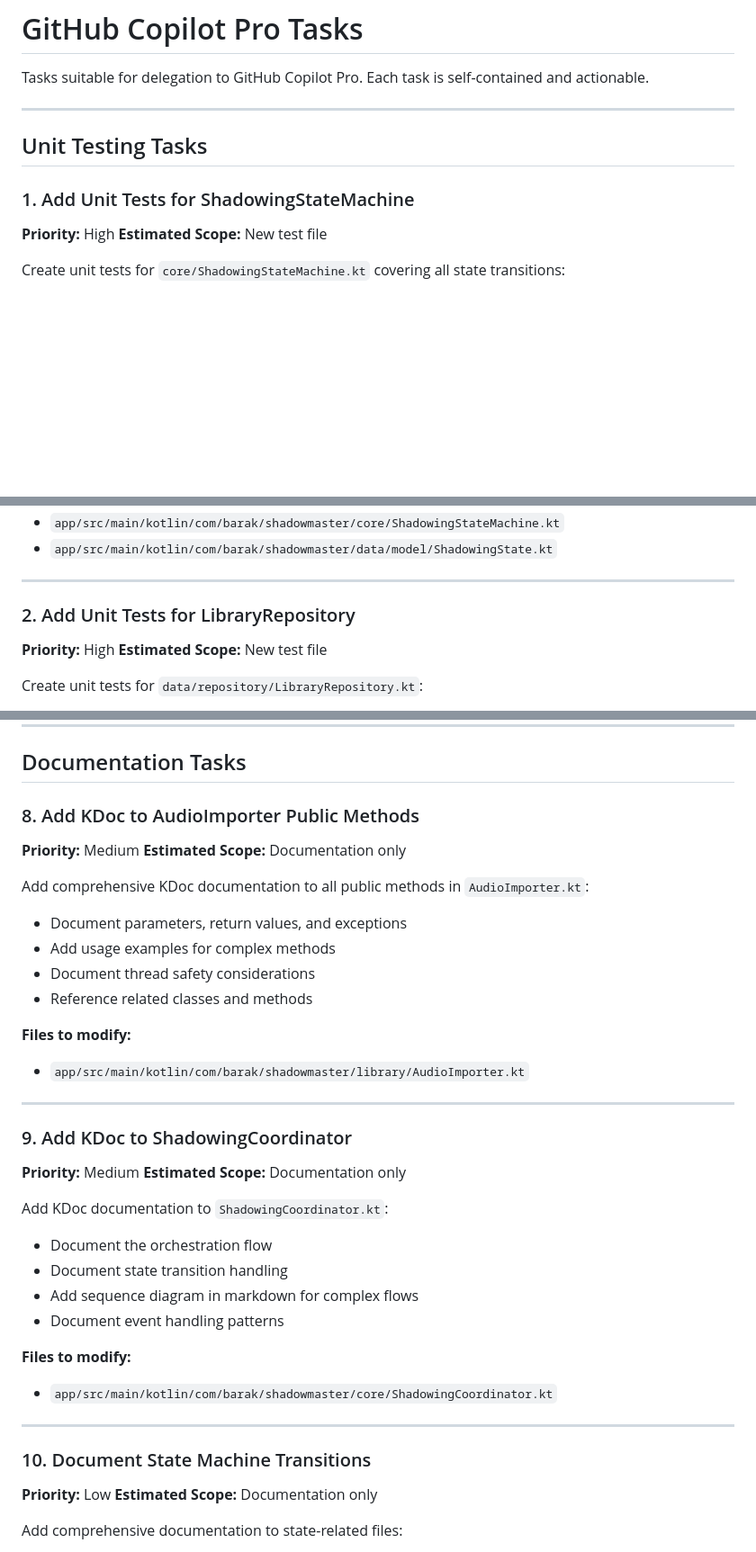
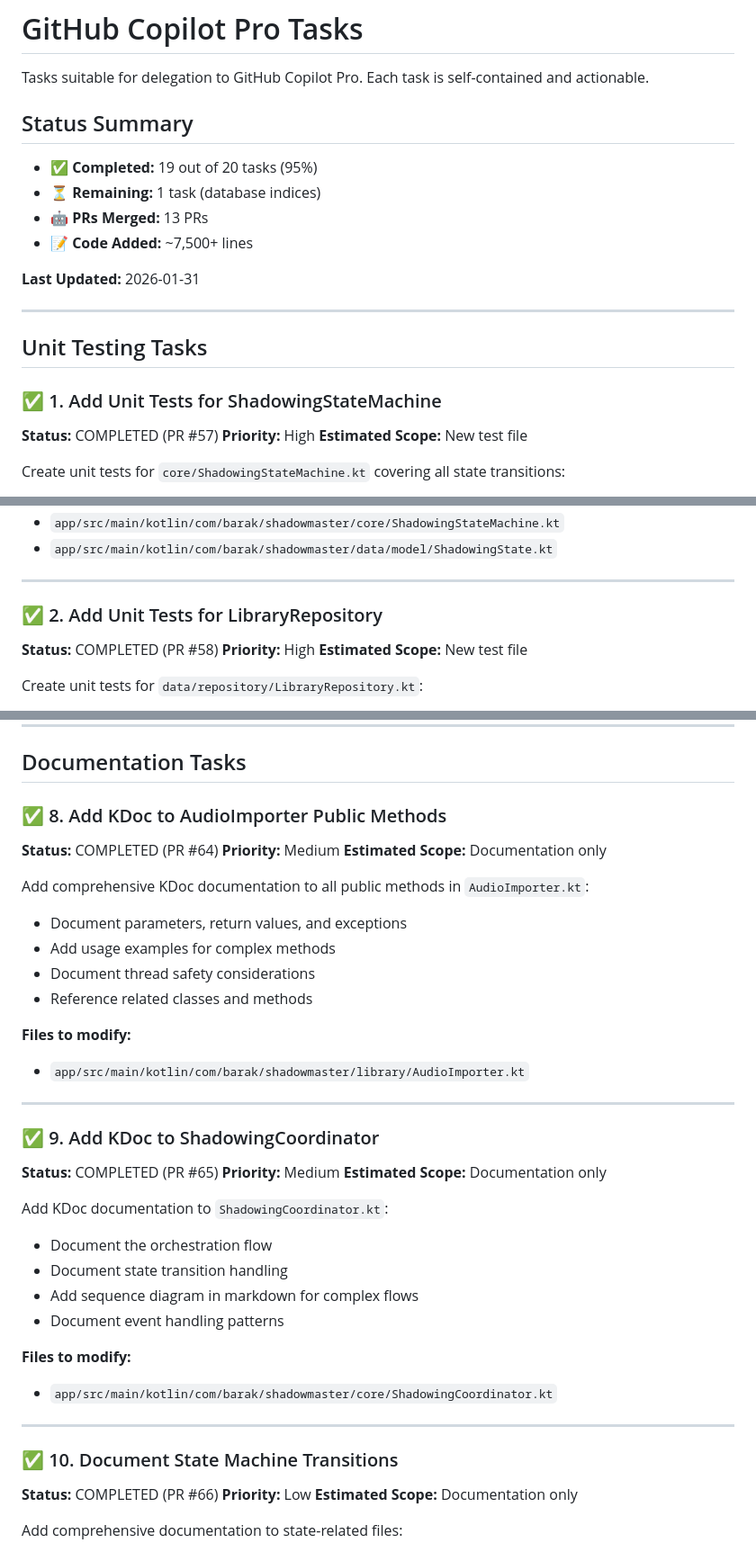
Before and after one commit to BarakEm/shadow_master, a Markdown page: COPILOT_TASKS.md, 3 parts joined by grey strips. Shown at 90% size. Drawn GitHub-style; blank space fills up the shorter version.

```diff
--- a/COPILOT_TASKS.md
+++ b/COPILOT_TASKS.md
@@ -1,12 +1,22 @@
 # GitHub Copilot Pro Tasks
 
 Tasks suitable for delegation to GitHub Copilot Pro. Each task is self-contained and actionable.
+
+## Status Summary
+
+- ✅ **Completed:** 19 out of 20 tasks (95%)
+- ⏳ **Remaining:** 1 task (database indices)
+- 🤖 **PRs Merged:** 13 PRs
+- 📝 **Code Added:** ~7,500+ lines
+
+**Last Updated:** 2026-01-31
 
 ---
 
 ## Unit Testing Tasks
 
-### 1. Add Unit Tests for ShadowingStateMachine
+### ✅ 1. Add Unit Tests for ShadowingStateMachine
+**Status:** COMPLETED (PR #57)
 **Priority:** High
 **Estimated Scope:** New test file
 
@@ -23,7 +33,8 @@ Create unit tests for `core/ShadowingStateMachine.kt` covering all state transit
 
 ---
 
-### 2. Add Unit Tests for LibraryRepository
+### ✅ 2. Add Unit Tests for LibraryRepository
+**Status:** COMPLETED (PR #58)
 **Priority:** High
 **Estimated Scope:** New test file
 
@@ -123,7 +139,8 @@ Break down `AudioExporter.kt` (419 lines) into:
 
 ## Documentation Tasks
 
-### 8. Add KDoc to AudioImporter Public Methods
+### ✅ 8. Add KDoc to AudioImporter Public Methods
+**Status:** COMPLETED (PR #64)
 **Priority:** Medium
 **Estimated Scope:** Documentation only
 
@@ -138,7 +155,8 @@ Add comprehensive KDoc documentation to all public methods in `AudioImporter.kt`
 
 ---
 
-### 9. Add KDoc to ShadowingCoordinator
+### ✅ 9. Add KDoc to ShadowingCoordinator
+**Status:** COMPLETED (PR #65)
 **Priority:** Medium
 **Estimated Scope:** Documentation only
 
@@ -153,7 +171,8 @@ Add KDoc documentation to `ShadowingCoordinator.kt`:
 
 ---
 
-### 10. Document State Machine Transitions
+### ✅ 10. Document State Machine Transitions
+**Status:** COMPLETED (PR #66)
 **Priority:** Low
 **Estimated Scope:** Documentation only
 
```
Also changed, not shown: other parts of COPILOT_TASKS.md (+30 -15 lines), COPILOT_AUTOMATION.md (+27 -16 lines), README.md (+1 -1 lines).
